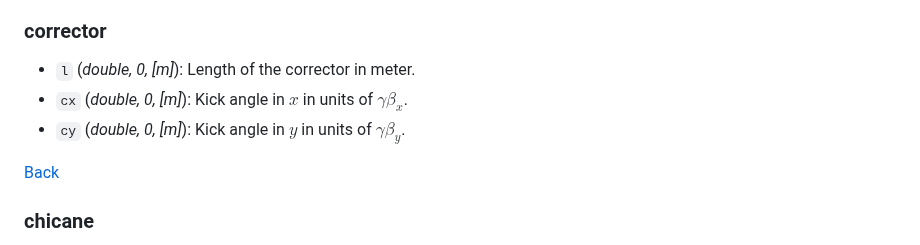
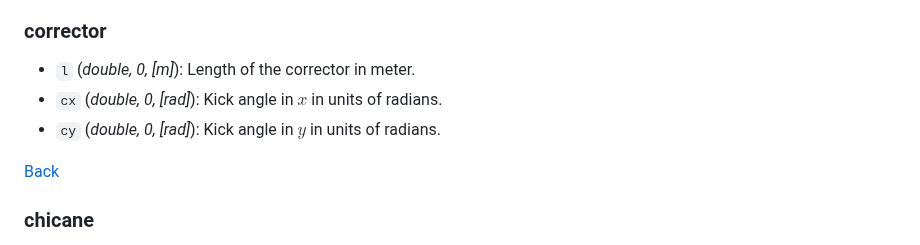
Before and after one commit to svenreiche/Genesis-1.3-Version4, a Markdown page: manual/LATTICE.md, the part around the change. GitHub-like rendering.

Commit message:
Corrected manual on lattice file to have the right description for the corrector kicks.

```diff
--- a/manual/LATTICE.md
+++ b/manual/LATTICE.md
@@ -58,8 +58,8 @@ Labels are used to identify elements and are referred to in the line element. Mo
 ### corrector
 
 - `l` (*double, 0, [m]*): Length of the corrector in meter.
-- `cx` (*double, 0, [m]*): Kick angle in $x$ in units of $\gamma \beta_x$.
-- `cy` (*double, 0, [m]*): Kick angle in $y$ in units of $\gamma \beta_y$.
+- `cx` (*double, 0, [rad]*): Kick angle in $x$ in units of radians.
+- `cy` (*double, 0, [rad]*): Kick angle in $y$ in units of radians.
 
 [Back](#supported-lattice-elements)
 
```
